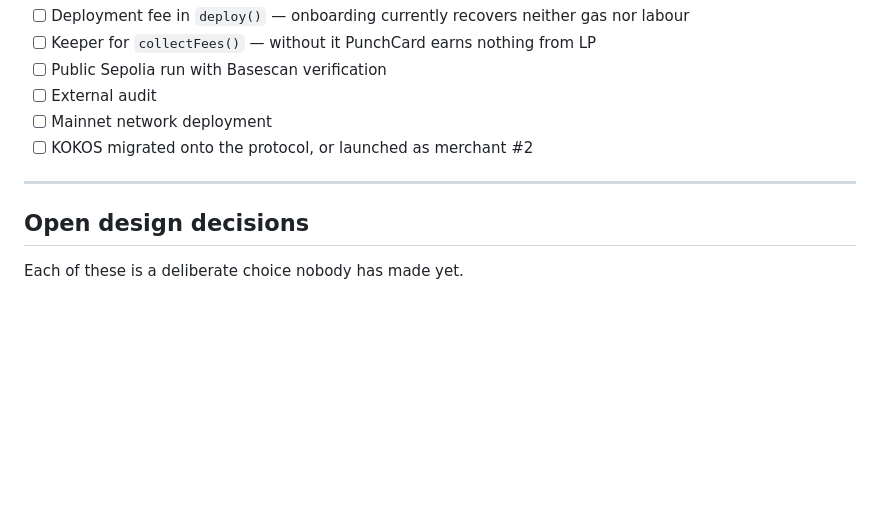
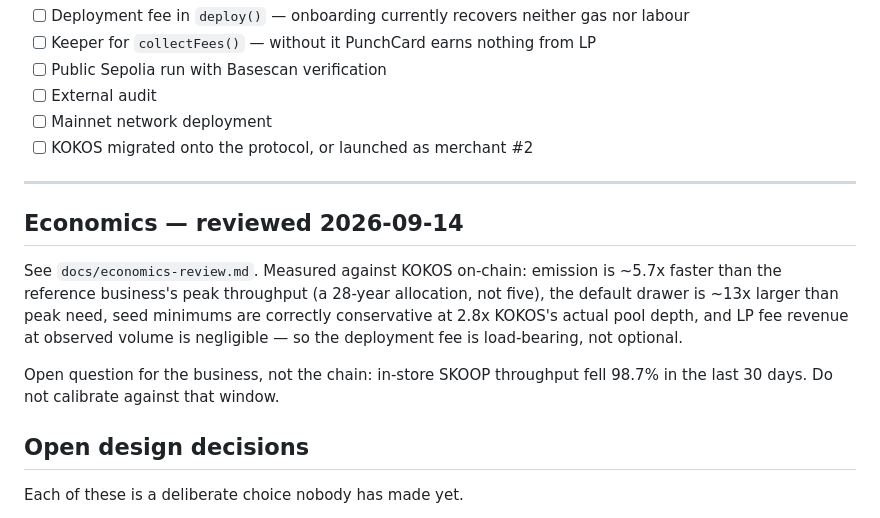
Before and after one commit to KOKOSICECREAM/PunchCard, a Markdown page: ROADMAP.md, the part around the change. GitHub-like rendering; blank space fills up the shorter version.

```diff
--- a/ROADMAP.md
+++ b/ROADMAP.md
@@ -72,6 +72,17 @@ building a UI before the schema settles hardens the wrong thing. Around merchant
 
 ---
 
+## Economics — reviewed 2026-09-14
+
+See `docs/economics-review.md`. Measured against KOKOS on-chain: emission is ~5.7x faster
+than the reference business's peak throughput (a 28-year allocation, not five), the default
+drawer is ~13x larger than peak need, seed minimums are correctly conservative at 2.8x
+KOKOS's actual pool depth, and LP fee revenue at observed volume is negligible — so the
+deployment fee is load-bearing, not optional.
+
+Open question for the business, not the chain: in-store SKOOP throughput fell 98.7% in the
+last 30 days. Do not calibrate against that window.
+
 ## Open design decisions
 
 Each of these is a deliberate choice nobody has made yet.
```
Also changed, not shown: docs/economics-review.md (added, +110 -0 lines).
